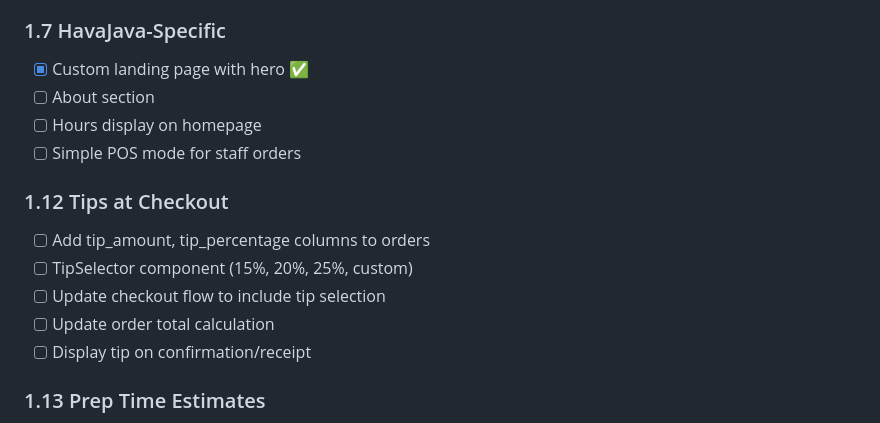
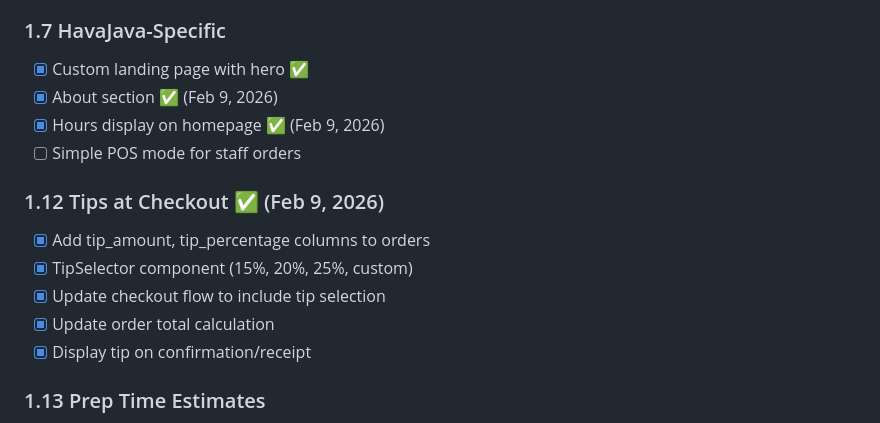
Before and after one commit to Shimizu-Technology/ordering-platform, a Markdown page: BUILD_PLAN.md, the part around one of its changes. GitHub-like rendering.

Commit message:
docs: Update BUILD_PLAN with completed tasks 1-4

```diff
--- a/BUILD_PLAN.md
+++ b/BUILD_PLAN.md
@@ -151,16 +151,16 @@ See [docs/DECISIONS.md](./docs/DECISIONS.md) for full details.
 
 ### 1.7 HavaJava-Specific
 - [x] Custom landing page with hero ✅
-- [ ] About section
-- [ ] Hours display on homepage
+- [x] About section ✅ (Feb 9, 2026)
+- [x] Hours display on homepage ✅ (Feb 9, 2026)
 - [ ] Simple POS mode for staff orders
 
-### 1.12 Tips at Checkout
-- [ ] Add tip_amount, tip_percentage columns to orders
-- [ ] TipSelector component (15%, 20%, 25%, custom)
-- [ ] Update checkout flow to include tip selection
-- [ ] Update order total calculation
-- [ ] Display tip on confirmation/receipt
+### 1.12 Tips at Checkout ✅ (Feb 9, 2026)
+- [x] Add tip_amount, tip_percentage columns to orders
+- [x] TipSelector component (15%, 20%, 25%, custom)
+- [x] Update checkout flow to include tip selection
+- [x] Update order total calculation
+- [x] Display tip on confirmation/receipt
 
 ### 1.13 Prep Time Estimates
 - [ ] Add default_prep_time_minutes to restaurants
```
Also changed, not shown: other parts of BUILD_PLAN.md (+1 -1 lines).
